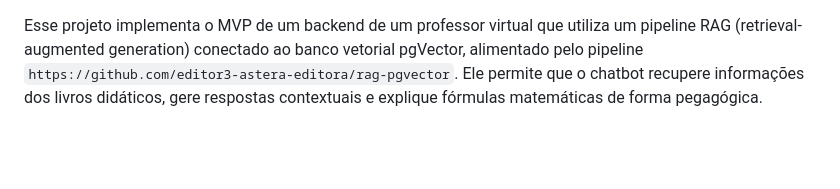
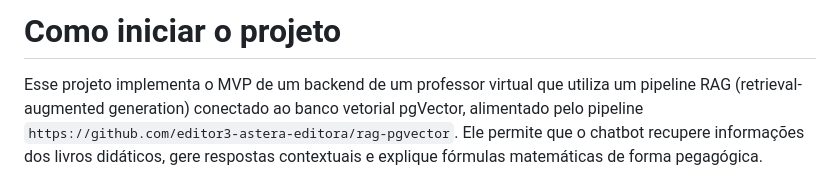
Before and after one commit to editor3-astera-editora/chat-rag-generator, a Markdown page: README.md, the part around the change. Drawn GitHub-style; blank space fills up the shorter version.

```diff
--- a/README.md
+++ b/README.md
@@ -1,3 +1,4 @@
+# Como iniciar o projeto
 
 Esse projeto implementa o MVP de um backend de um professor virtual que utiliza um pipeline RAG (retrieval-augmented generation) conectado ao banco vetorial pgVector, alimentado pelo pipeline `https://github.com/editor3-astera-editora/rag-pgvector`.
 Ele permite que o chatbot recupere informações dos livros didáticos, gere respostas contextuais e explique fórmulas matemáticas de forma pegagógica.
```
